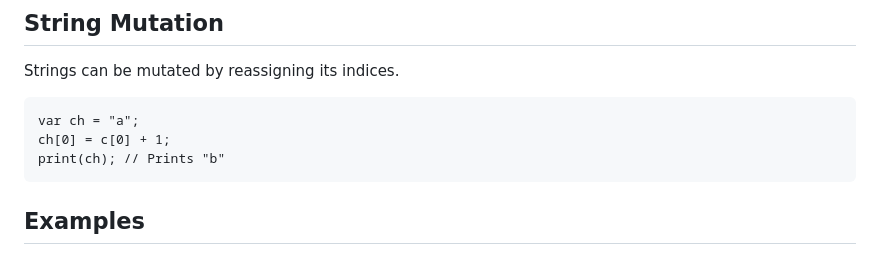
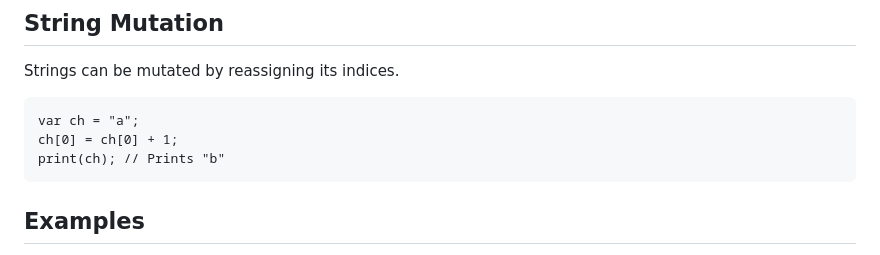
Before and after one commit to wright-jordan-n/zoe-interpreter, a Markdown page: README.md, the part around the change. GitHub-like rendering.

````diff
--- a/README.md
+++ b/README.md
@@ -178,7 +178,7 @@ Strings can be mutated by reassigning its indices.
 
 ```
 var ch = "a";
-ch[0] = c[0] + 1;
+ch[0] = ch[0] + 1;
 print(ch); // Prints "b"
 ```
 
````
